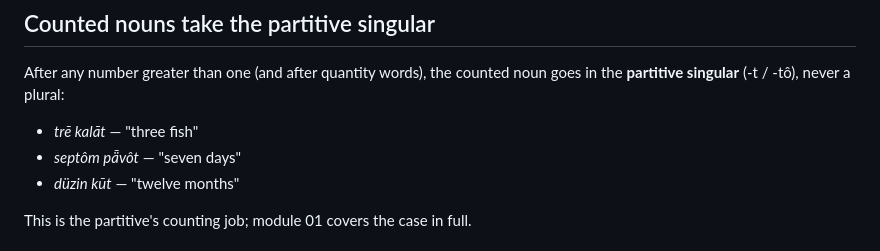
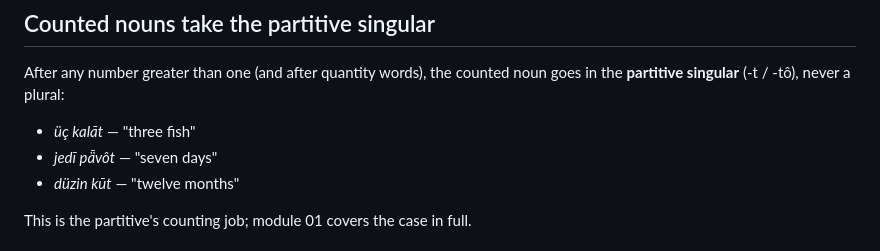
Before and after one commit to quarterback/kels, a Markdown page: grammar/12-numbers.md, the part around one of its changes. GitHub-like rendering.

```diff
--- a/grammar/12-numbers.md
+++ b/grammar/12-numbers.md
@@ -137,8 +174,8 @@ charge. A figure containing a **D** or an **E** at least announces itself; `1000
 After any number greater than one (and after quantity words), the counted noun goes in the
 **partitive singular** (-t / -tô), never a plural:
 
-- *trē kalāt* — "three fish"
-- *septôm pǟvôt* — "seven days"
+- *üç kalāt* — "three fish"
+- *jedī pǟvôt* — "seven days"
 - *düzin kūt* — "twelve months"
 
 This is the partitive's counting job; module 01 covers the case in full.
```
Also changed, not shown: other parts of grammar/12-numbers.md (+63 -25 lines).
